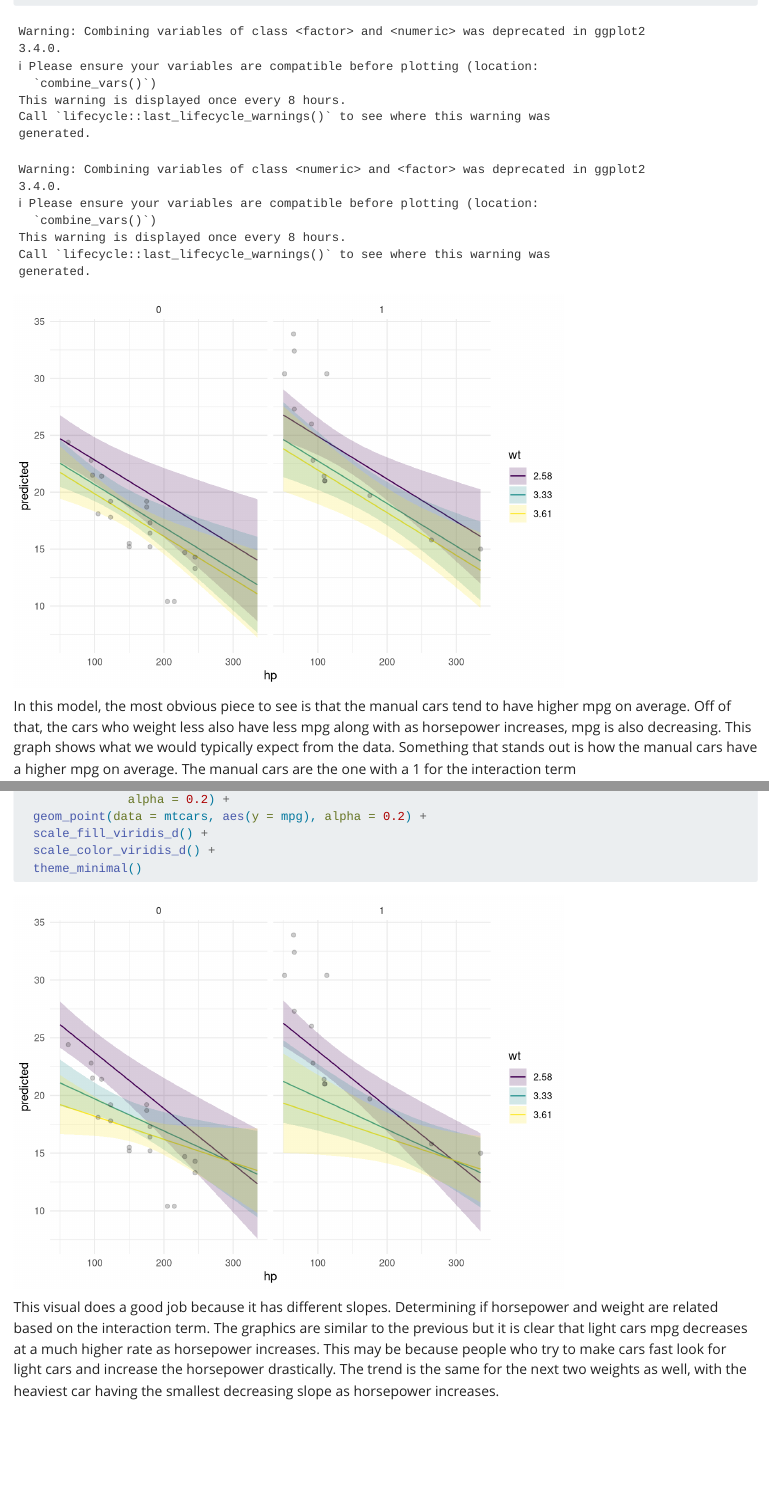
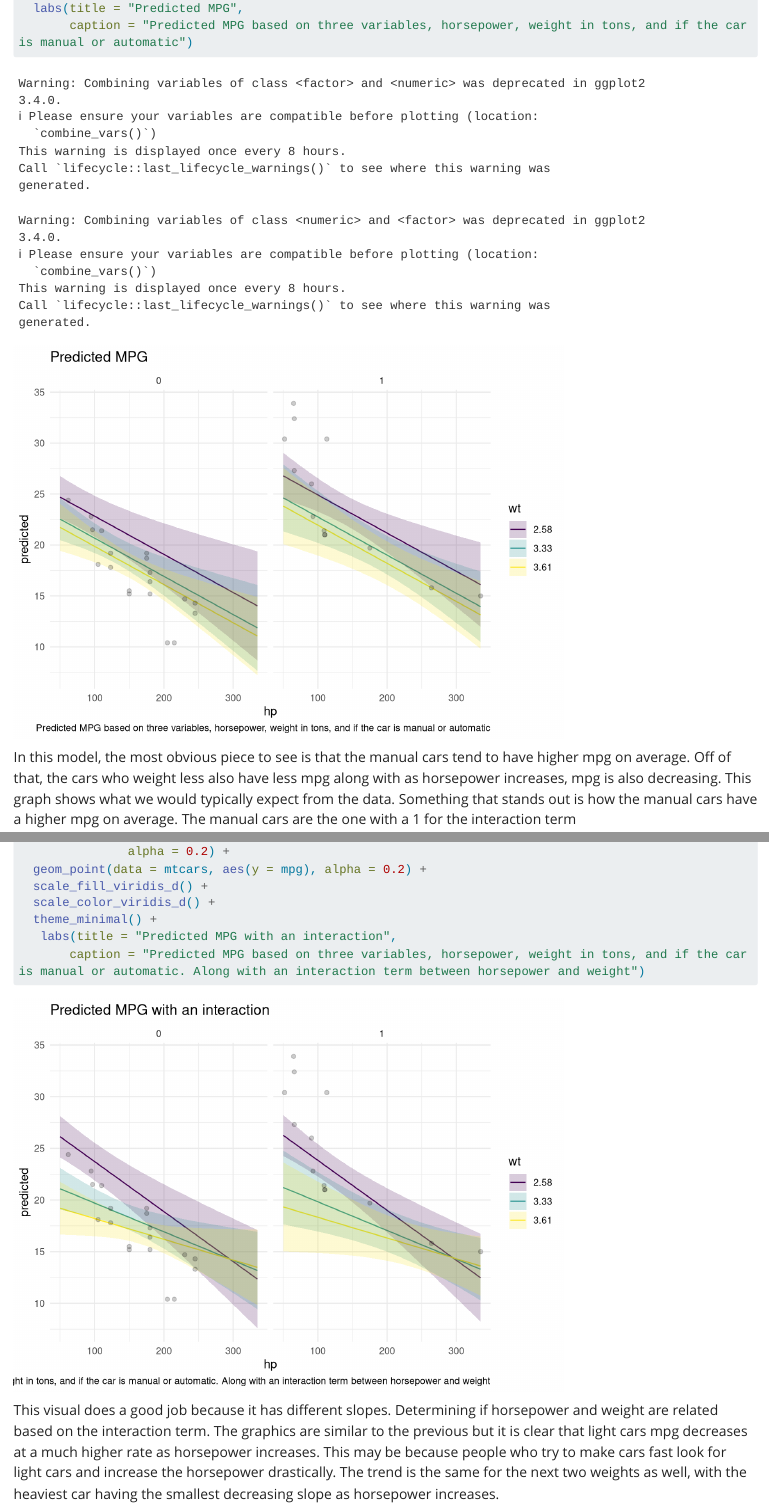
Before and after one commit to BodenDriscoll/DS334_blog, a Quarto document (posts/post-with-code/Blog3.qmd): the page in a window 1100 px wide, from 1310 px down, and a second part further down, joined at a grey line. Rendered offline with R 4.5, knitr and Pandoc in place of Quarto, with nearby package versions; long lines of code are wrapped.

Commit message:
blog 3 finish

````diff
--- a/posts/post-with-code/Blog3.qmd
+++ b/posts/post-with-code/Blog3.qmd
@@ -42,7 +42,9 @@ ggplot(data = pred_cars, aes(x = hp, y = predicted)) +
   geom_point(data = mtcars, aes(y = mpg), alpha = 0.2) +
   scale_fill_viridis_d() +
   scale_color_viridis_d() +
-  theme_minimal()
+  theme_minimal() +
+  labs(title = "Predicted MPG",
+       caption = "Predicted MPG based on three variables, horsepower, weight in tons, and if the car is manual or automatic")
 ```
 
 
@@ -72,7 +74,9 @@ ggplot(data = pred_int, aes(x = hp, y = predicted)) +
   geom_point(data = mtcars, aes(y = mpg), alpha = 0.2) +
   scale_fill_viridis_d() +
   scale_color_viridis_d() +
-  theme_minimal()
+  theme_minimal() +
+   labs(title = "Predicted MPG with an interaction",
+       caption = "Predicted MPG based on three variables, horsepower, weight in tons, and if the car is manual or automatic. Along with an interaction term between horsepower and weight")
 ```
 
 This visual does a good job because it has different slopes. Determining if horsepower and weight are related based on the interaction term. The graphics are similar to the previous but it is clear that light cars mpg decreases at a much higher rate as horsepower increases. This may be because people who try to make cars fast look for light cars and increase the horsepower drastically. The trend is the same for the next two weights as well, with the heaviest car having the smallest decreasing slope as horsepower increases.
````
Also changed, not shown: docs/search.json, 7 other files.
